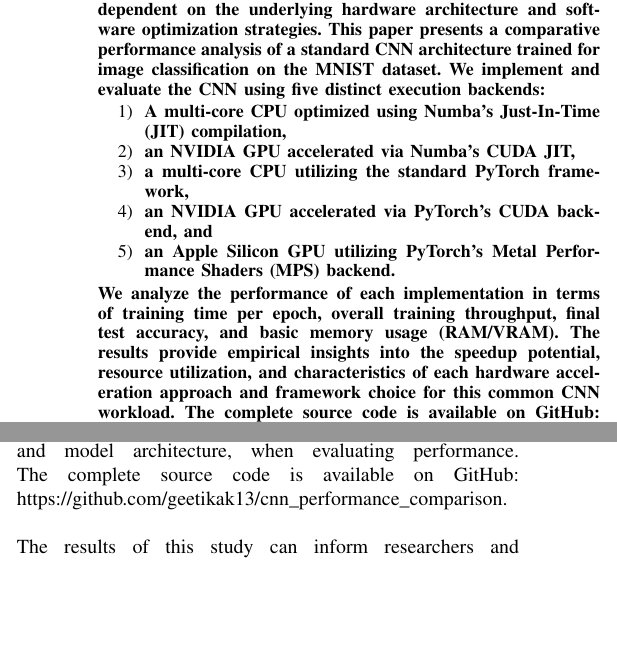
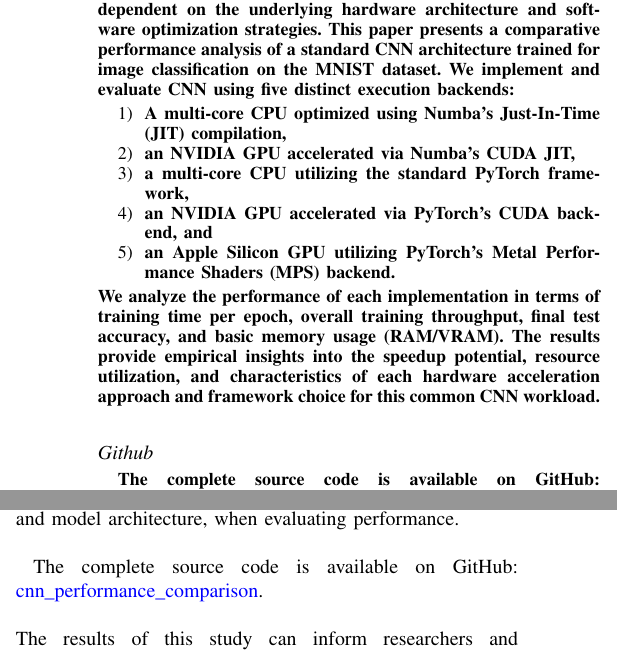
Before and after one commit to geetikak13/cnn_performance_comparison, a LaTeX paper (Report/605ProjectReport.tex): two parts of the columns of pages 1 and 5 of 6, joined at a grey line, cut so that both start at the same text, the shorter picture padded with empty space. Compiled offline with pdfLaTeX.

Commit message:
Update 605ProjectReport.tex

```diff
--- a/Report/605ProjectReport.tex
+++ b/Report/605ProjectReport.tex
@@ -45,7 +45,7 @@
 
 % === ABSTRACT ===
 \begin{abstract}
-    The performance of deep learning models, particularly Convolutional Neural Networks (CNNs), is critically dependent on the underlying hardware architecture and software optimization strategies. This paper presents a comparative performance analysis of a standard CNN architecture trained for image classification on the MNIST dataset. We implement and evaluate the CNN using five distinct execution backends:
+    The performance of deep learning models, particularly Convolutional Neural Networks (CNNs), is critically dependent on the underlying hardware architecture and software optimization strategies. This paper presents a comparative performance analysis of a standard CNN architecture trained for image classification on the MNIST dataset. We implement and evaluate CNN using five distinct execution backends:
     \begin{enumerate}
         \item A multi-core CPU optimized using Numba's Just-In-Time (JIT) compilation,
         \item an NVIDIA GPU accelerated via Numba's CUDA JIT,
@@ -53,7 +53,12 @@
         \item an NVIDIA GPU accelerated via PyTorch's CUDA backend, and
         \item an Apple Silicon GPU utilizing PyTorch's Metal Performance Shaders (MPS) backend.
     \end{enumerate}
-    We analyze the performance of each implementation in terms of training time per epoch, overall training throughput, final test accuracy, and basic memory usage (RAM/VRAM). The results provide empirical insights into the speedup potential, resource utilization, and characteristics of each hardware acceleration approach and framework choice for this common CNN workload. The complete source code is available on GitHub: \url{https://github.com/geetikak13/cnn_performance_comparison}.
+    We analyze the performance of each implementation in terms of training time per epoch, overall training throughput, final test accuracy, and basic memory usage (RAM/VRAM). The results provide empirical insights into the speedup potential, resource utilization, and characteristics of each hardware acceleration approach and framework choice for this common CNN workload.
+    \\
+    \subsection*{Github}
+    \label{sec:github}
+    The complete source code is available on GitHub:
+    \href{https://github.com/geetikak13/cnn_performance_comparison}{\color{blue}cnn\_performance\_comparison}.
 \end{abstract}
 
 % === SECTIONS ===
@@ -221,7 +226,12 @@
 This study successfully implemented and benchmarked a standard CNN architecture for MNIST classification across five distinct hardware and software environments: Numba (CPU, CUDA) and PyTorch (CPU, CUDA, MPS). Our experiments confirmed the substantial performance gains offered by GPU acceleration, with PyTorch CUDA and PyTorch MPS significantly outperforming CPU-based execution. The comparison between frameworks highlighted the performance advantages of PyTorch's highly optimized backends (especially CUDA/cuDNN) and integrated automatic differentiation compared to the manual Numba CUDA kernels combined with CPU-based backpropagation, which suffered from data transfer overhead. While Numba provided notable acceleration on the CPU compared to interpreted Python, PyTorch CPU performance was competitive. All platforms achieved comparable high accuracy, demonstrating functional equivalence. The choice between these platforms involves balancing raw performance needs, hardware availability, development complexity, and the level of control required over the execution process.
 \\
 \\
-The study also emphasizes the importance of considering the entire training pipeline, including data loading, preprocessing, and model architecture, when evaluating performance. The complete source code is available on GitHub: \url{https://github.com/geetikak13/cnn_performance_comparison}.
+The study also emphasizes the importance of considering the entire training pipeline, including data loading, preprocessing, and model architecture, when evaluating performance.
+\\
+\\
+\label{sec:github}
+The complete source code is available on GitHub:
+\href{https://github.com/geetikak13/cnn_performance_comparison}{\color{blue}cnn\_performance\_comparison}.
 \\
 \\
 The results of this study can inform researchers and practitioners in selecting the most suitable hardware and software combinations for their deep learning tasks, particularly when working with CNNs on image classification problems like MNIST. The findings also highlight the importance of considering the entire training pipeline, including data loading, preprocessing, and model architecture, when evaluating performance. Future work could explore more complex models and datasets to further assess the scalability and performance of these platforms in real-world applications.
```
